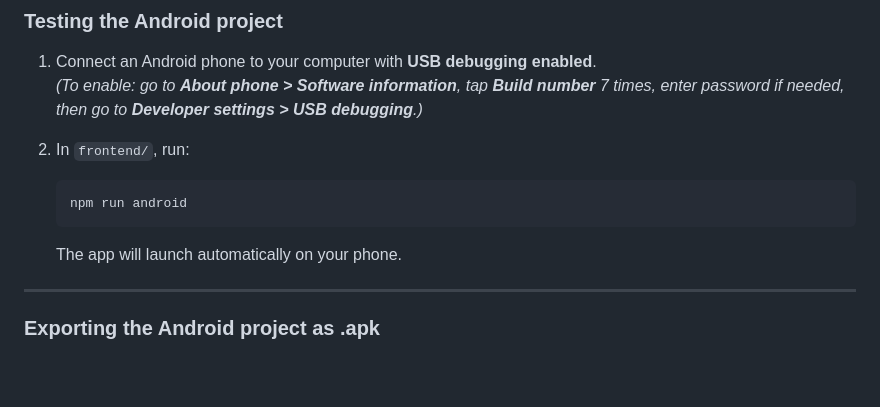
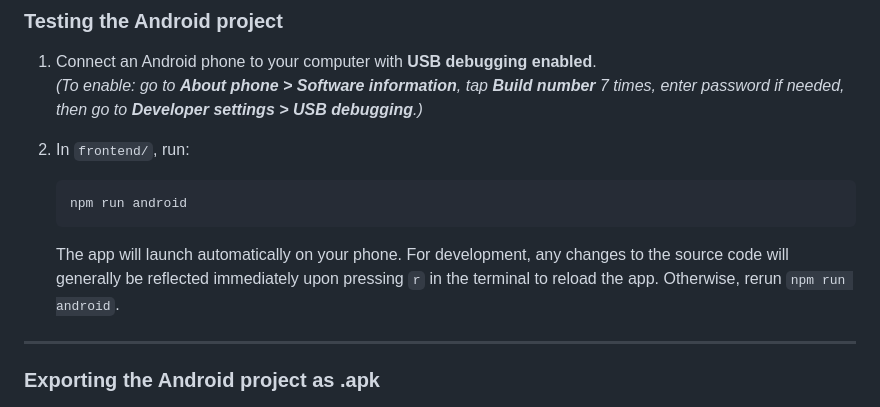
Before and after one commit to Cleaach/aroundnus, a Markdown page: README.md, the part around the change. GitHub-like rendering; blank space fills up the shorter version.

````diff
--- a/README.md
+++ b/README.md
@@ -178,7 +178,7 @@ Refer to the relevant per-OS sections below for your intended phone's OS.
     npm run android
     ```
 
-    The app will launch automatically on your phone.
+    The app will launch automatically on your phone. For development, any changes to the source code will generally be reflected immediately upon pressing `r` in the terminal to reload the app. Otherwise, rerun `npm run android`.
 
 ---
 
````
